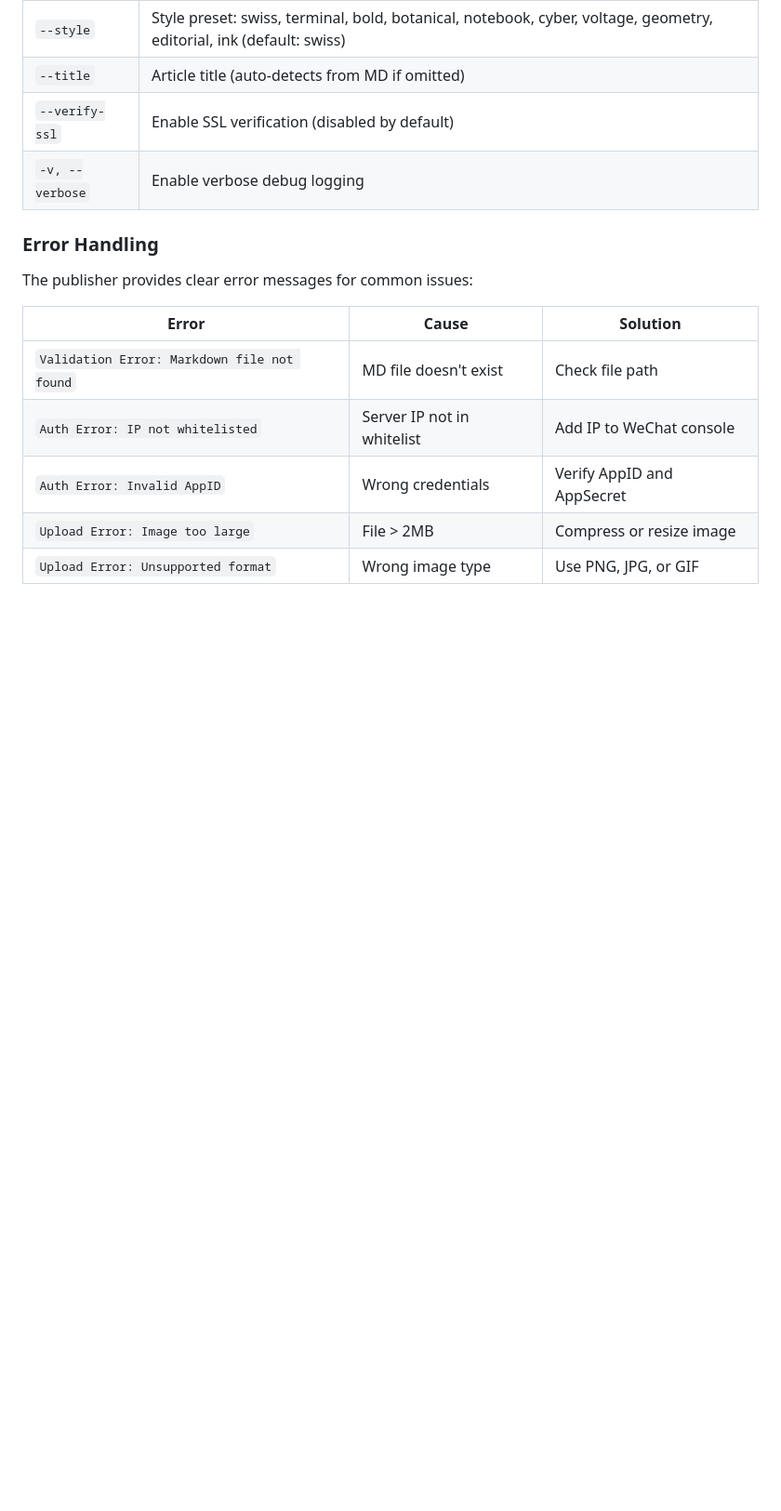
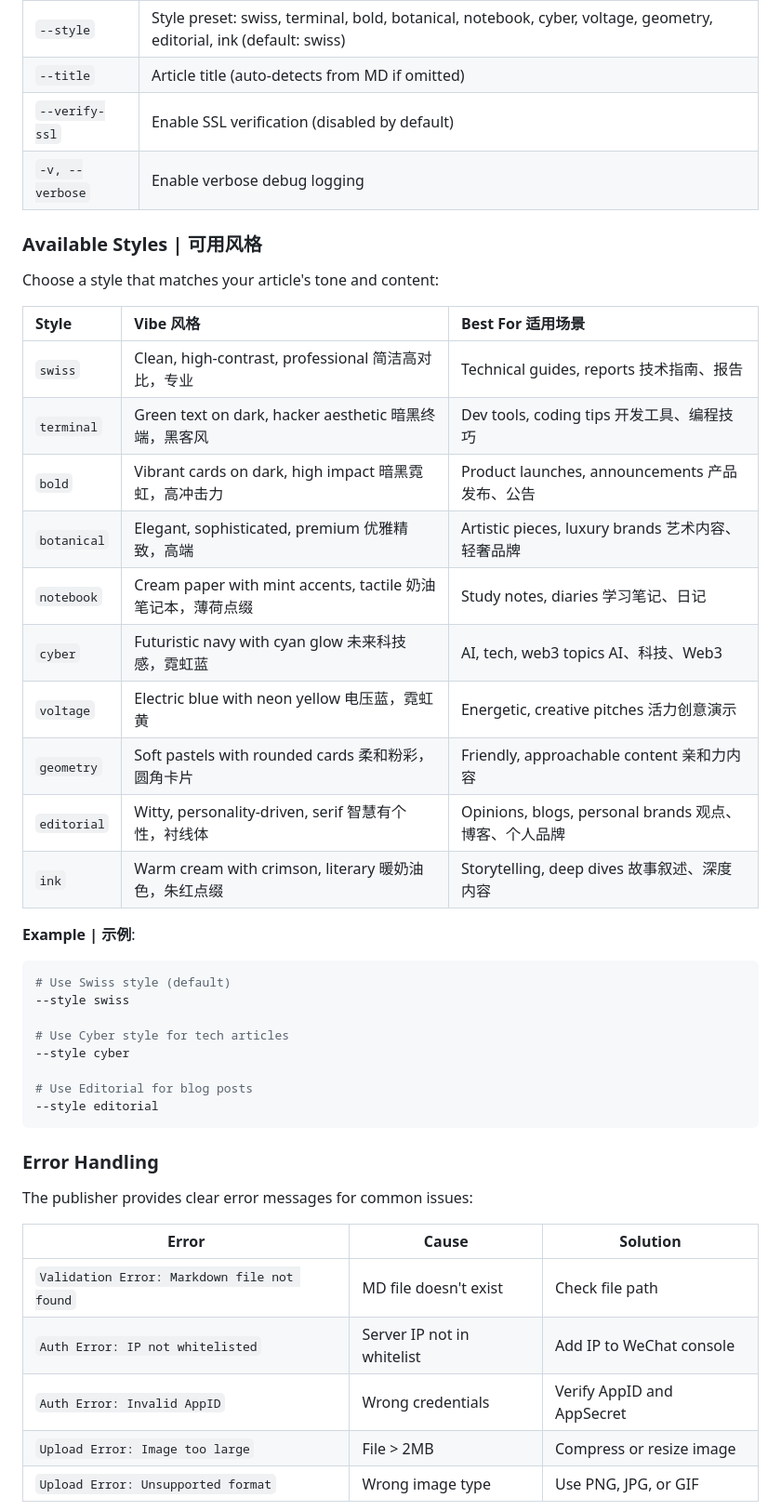
Before and after one commit to walk4rever/publish-md-to-wechat, a Markdown page: README.md, the part around one of its changes. Shown at 93% size. GitHub-like rendering; blank space fills up the shorter version.

````diff
--- a/README.md
+++ b/README.md
@@ -48,6 +48,35 @@ python3 scripts/wechat_publisher.py \
 | `--title` | Article title (auto-detects from MD if omitted) |
 | `--verify-ssl` | Enable SSL verification (disabled by default) |
 | `-v, --verbose` | Enable verbose debug logging |
+
+### Available Styles | 可用风格
+
+Choose a style that matches your article's tone and content:
+
+| Style | Vibe 风格 | Best For 适用场景 |
+| :--- | :--- | :--- |
+| `swiss` | Clean, high-contrast, professional 简洁高对比，专业 | Technical guides, reports 技术指南、报告 |
+| `terminal` | Green text on dark, hacker aesthetic 暗黑终端，黑客风 | Dev tools, coding tips 开发工具、编程技巧 |
+| `bold` | Vibrant cards on dark, high impact 暗黑霓虹，高冲击力 | Product launches, announcements 产品发布、公告 |
+| `botanical` | Elegant, sophisticated, premium 优雅精致，高端 | Artistic pieces, luxury brands 艺术内容、轻奢品牌 |
+| `notebook` | Cream paper with mint accents, tactile 奶油笔记本，薄荷点缀 | Study notes, diaries 学习笔记、日记 |
+| `cyber` | Futuristic navy with cyan glow 未来科技感，霓虹蓝 | AI, tech, web3 topics AI、科技、Web3 |
+| `voltage` | Electric blue with neon yellow 电压蓝，霓虹黄 | Energetic, creative pitches 活力创意演示 |
+| `geometry` | Soft pastels with rounded cards 柔和粉彩，圆角卡片 | Friendly, approachable content 亲和力内容 |
+| `editorial` | Witty, personality-driven, serif 智慧有个性，衬线体 | Opinions, blogs, personal brands 观点、博客、个人品牌 |
+| `ink` | Warm cream with crimson, literary 暖奶油色，朱红点缀 | Storytelling, deep dives 故事叙述、深度内容 |
+
+**Example | 示例**:
+```bash
+# Use Swiss style (default)
+--style swiss
+
+# Use Cyber style for tech articles
+--style cyber
+
+# Use Editorial for blog posts
+--style editorial
+```
 
 ### Error Handling
 
````
Also changed, not shown: other parts of README.md (+29 -0 lines).
